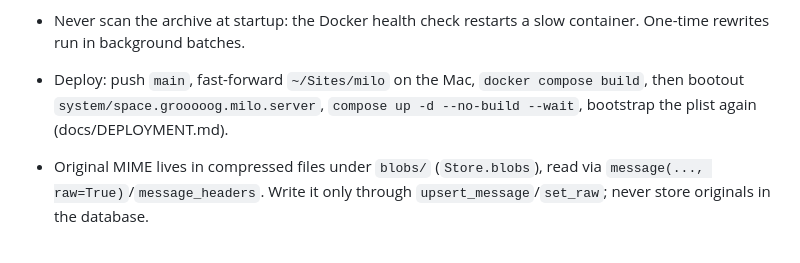
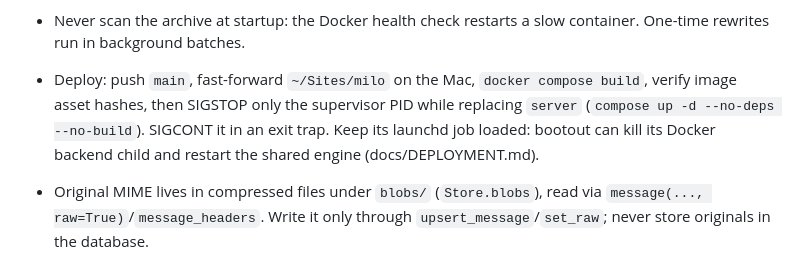
Before and after one commit to turinglabsorg/milo, a Markdown page: AGENTS.md, the part around the change. Drawn GitHub-style.

```diff
--- a/AGENTS.md
+++ b/AGENTS.md
@@ -28,8 +28,10 @@ external action. That file is the single source of global agent instructions.
 - Never scan the archive at startup: the Docker health check restarts a slow
   container. One-time rewrites run in background batches.
 - Deploy: push `main`, fast-forward `~/Sites/milo` on the Mac, `docker compose
-  build`, then bootout `system/space.grooooog.milo.server`, `compose up -d
-  --no-build --wait`, bootstrap the plist again (docs/DEPLOYMENT.md).
+  build`, verify image asset hashes, then SIGSTOP only the supervisor PID while
+  replacing `server` (`compose up -d --no-deps --no-build`). SIGCONT it in an
+  exit trap. Keep its launchd job loaded: bootout can kill its Docker backend
+  child and restart the shared engine (docs/DEPLOYMENT.md).
 - Original MIME lives in compressed files under `blobs/` (`Store.blobs`), read
   via `message(..., raw=True)`/`message_headers`. Write it only through
   `upsert_message`/`set_raw`; never store originals in the database.
```
Also changed, not shown: docs/DEPLOYMENT.md (+16 -7 lines).
